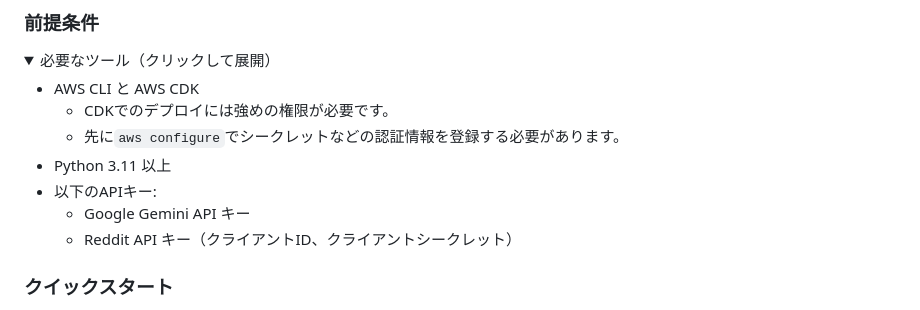
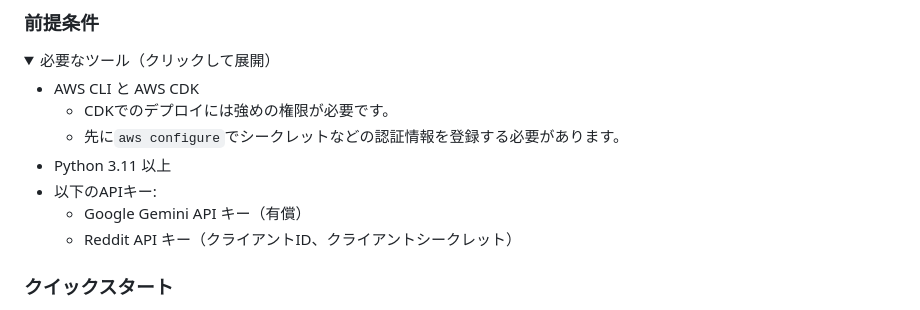
Before and after one commit to yuru-sha/nook, a Markdown page: README.md, the part around the change. Drawn GitHub-style; folded sections open.

```diff
--- a/README.md
+++ b/README.md
@@ -67,7 +67,7 @@ Reddit、Hacker News、GitHub Trending、技術ブログ、学術論文など多
   - 先に`aws configure`でシークレットなどの認証情報を登録する必要があります。
 - Python 3.11 以上
 - 以下のAPIキー:
-  - Google Gemini API キー
+  - Google Gemini API キー（有償）
   - Reddit API キー（クライアントID、クライアントシークレット）
 
 </details>
```
